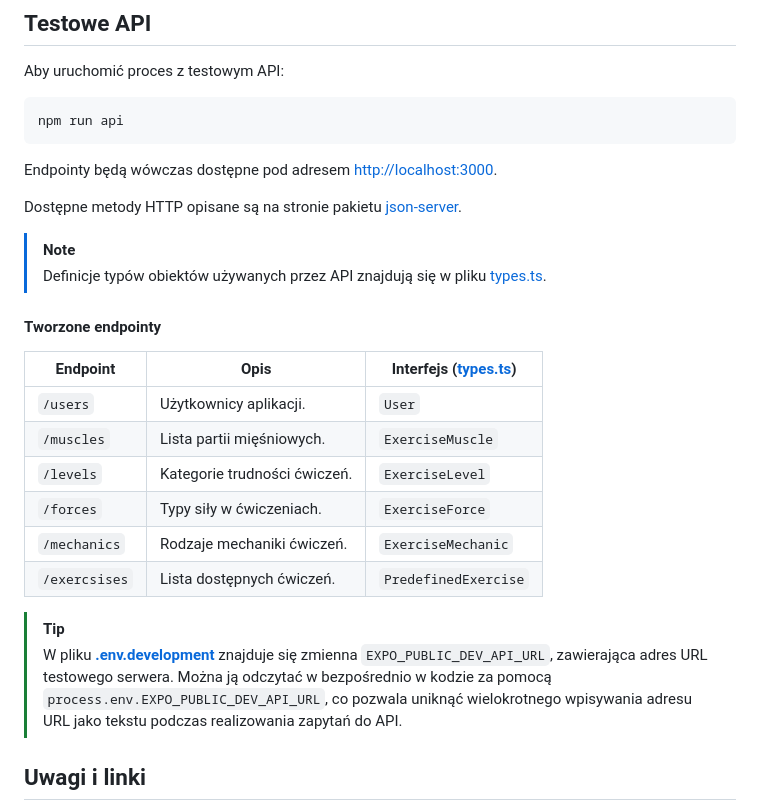
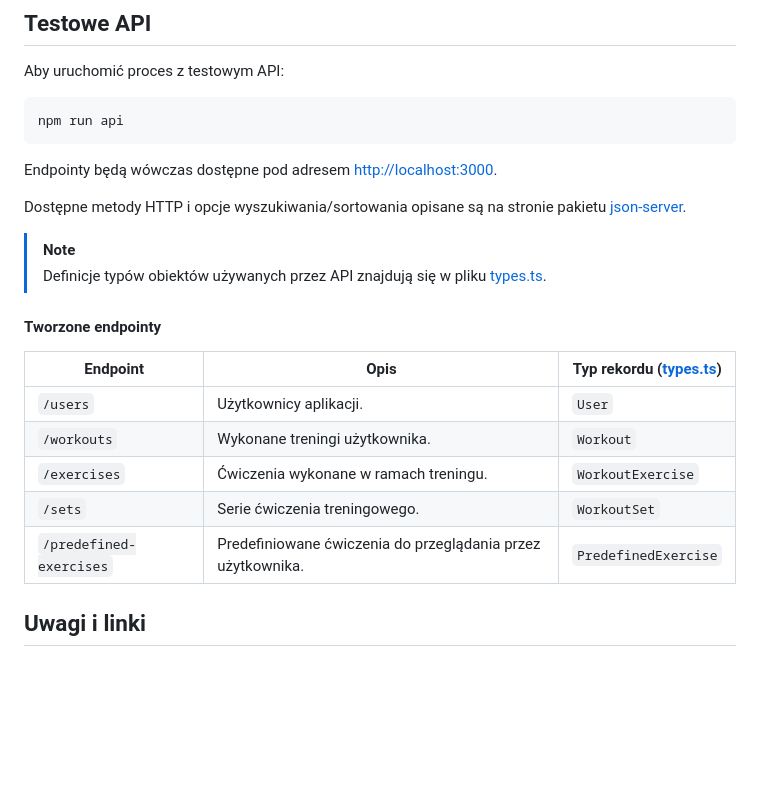
Before and after one commit to kurczakooo/React-Native-Project, a Markdown page: README.md, the part around the change. Rendered like a GitHub page; blank space fills up the shorter version.

Commit message:
edit readme api endpoints

```diff
--- a/README.md
+++ b/README.md
@@ -26,24 +26,20 @@ npm run api
 
 Endpointy będą wówczas dostępne pod adresem [http://localhost:3000](http://localhost:3000).
 
-Dostępne metody HTTP opisane są na stronie pakietu [json-server](https://www.npmjs.com/package/json-server).
+Dostępne metody HTTP i opcje wyszukiwania/sortowania opisane są na stronie pakietu [json-server](https://www.npmjs.com/package/json-server).
 
 > [!NOTE]
 > Definicje typów obiektów używanych przez API znajdują się w pliku [types.ts](https://github.com/kurczakooo/React-Native-Project/blob/main/src/types.ts).
 
 #### Tworzone endpointy
 
-| Endpoint      | Opis                         | Interfejs ([types.ts](https://github.com/kurczakooo/React-Native-Project/blob/main/src/types.ts)) |
-| ------------- | ---------------------------- | ------------------------------------------------------------------------------------------------- |
-| `/users`      | Użytkownicy aplikacji.       | `User`                                                                                            |
-| `/muscles`    | Lista partii mięśniowych.    | `ExerciseMuscle`                                                                                  |
-| `/levels`     | Kategorie trudności ćwiczeń. | `ExerciseLevel`                                                                                   |
-| `/forces`     | Typy siły w ćwiczeniach.     | `ExerciseForce`                                                                                   |
-| `/mechanics`  | Rodzaje mechaniki ćwiczeń.   | `ExerciseMechanic`                                                                                |
-| `/exercsises` | Lista dostępnych ćwiczeń.    | `PredefinedExercise`                                                                              |
-
-> [!TIP]
-> W pliku [**.env.development**](https://github.com/kurczakooo/React-Native-Project/blob/main/.env.development) znajduje się zmienna `EXPO_PUBLIC_DEV_API_URL`, zawierająca adres URL testowego serwera. Można ją odczytać w bezpośrednio w kodzie za pomocą `process.env.EXPO_PUBLIC_DEV_API_URL`, co pozwala uniknąć wielokrotnego wpisywania adresu URL jako tekstu podczas realizowania zapytań do API.
+| Endpoint                | Opis                                                        | Typ rekordu ([types.ts](https://github.com/kurczakooo/React-Native-Project/blob/main/src/types.ts)) |
+| ----------------------- | ----------------------------------------------------------- | --------------------------------------------------------------------------------------------------- |
+| `/users`                | Użytkownicy aplikacji.                                      | `User`                                                                                              |
+| `/workouts`             | Wykonane treningi użytkownika.                              | `Workout`                                                                                           |
+| `/exercises`            | Ćwiczenia wykonane w ramach treningu.                       | `WorkoutExercise`                                                                                   |
+| `/sets`                 | Serie ćwiczenia treningowego.                               | `WorkoutSet`                                                                                        |
+| `/predefined-exercises` | Predefiniowane ćwiczenia do przeglądania przez użytkownika. | `PredefinedExercise`                                                                                |
 
 ## Uwagi i linki
 
```
